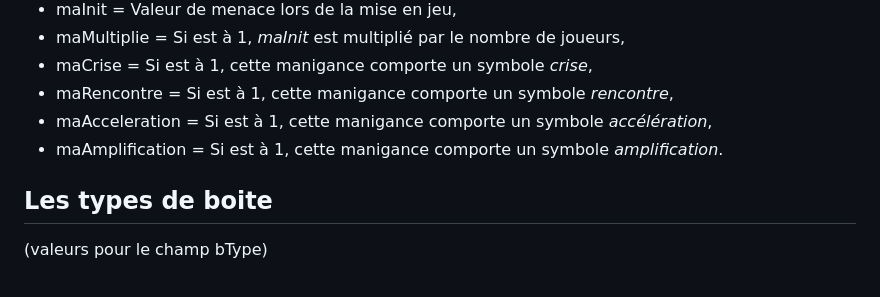
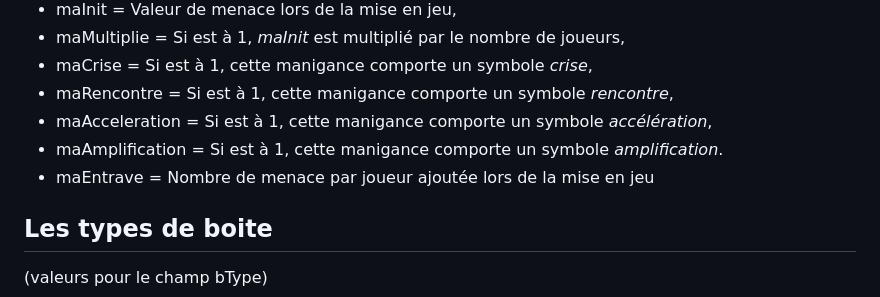
Before and after one commit to Fouyoufr/remoteChampions, a Markdown page: updates/readme.md, the part around the change. Rendered like a GitHub page.

```diff
--- a/updates/readme.md
+++ b/updates/readme.md
@@ -23,6 +23,7 @@
 - maRencontre = Si est à 1, cette manigance comporte un symbole *rencontre*,
 - maAcceleration = Si est à 1, cette manigance comporte un symbole *accélération*,
 - maAmplification = Si est à 1, cette manigance comporte un symbole *amplification*.
+- maEntrave = Nombre de menace par joueur ajoutée lors de la mise en jeu
 
 ## Les types de boite
 (valeurs pour le champ bType)
```
Also changed, not shown: README.md (+6 -0 lines), updates/img/boites/24.png (added), updates/img/boites/25.png (added), updates/img/boites/26.png (added), updates/img/heros/29.png (added), updates/img/heros/30.png (added), updates/img/mechants/26.png (added), 6 other files.
